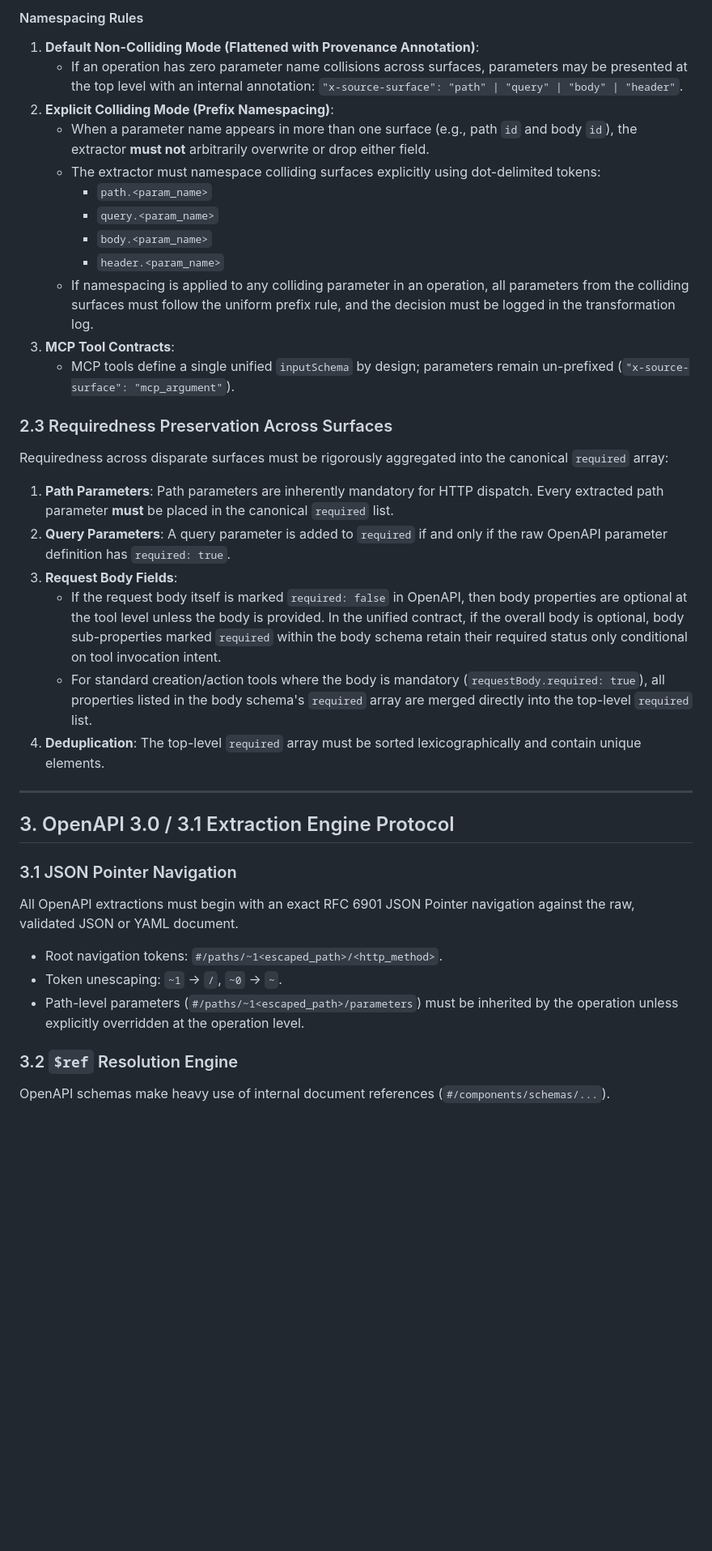
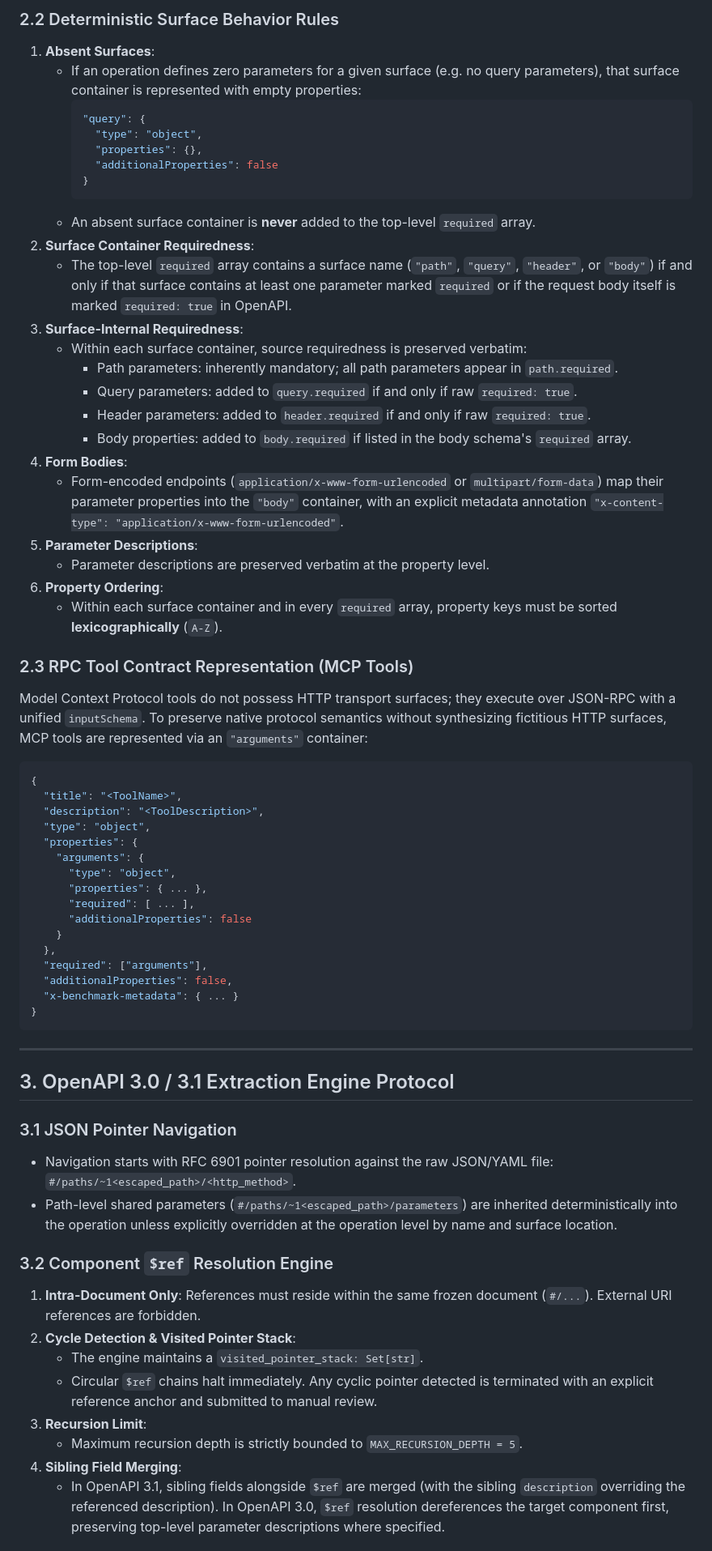
Before and after one commit to rishindra-mateti-tech/contract-fragility-schema-complexity-benchmark, a Markdown page: STAGE_B_EXTRACTION_SPEC.md, the part around one of its changes. Shown at 81% size. Rendered like a GitHub page; blank space fills up the shorter version.

````diff
--- a/STAGE_B_EXTRACTION_SPEC.md
+++ b/STAGE_B_EXTRACTION_SPEC.md
@@ -63,37 +90,67 @@ A major failure mode in tool extraction is parameter collision across input surf
 
-#### Namespacing Rules
-1. **Default Non-Colliding Mode (Flattened with Provenance Annotation)**:
-   - If an operation has zero parameter name collisions across surfaces, parameters may be presented at the top level with an internal annotation: `"x-source-surface": "path" | "query" | "body" | "header"`.
-2. **Explicit Colliding Mode (Prefix Namespacing)**:
-   - When a parameter name appears in more than one surface (e.g., path `id` and body `id`), the extractor **must not** arbitrarily overwrite or drop either field.
-   - The extractor must namespace colliding surfaces explicitly using dot-delimited tokens:
-     - `path.<param_name>`
-     - `query.<param_name>`
-     - `body.<param_name>`
-     - `header.<param_name>`
-   - If namespacing is applied to any colliding parameter in an operation, all parameters from the colliding surfaces must follow the uniform prefix rule, and the decision must be logged in the transformation log.
-3. **MCP Tool Contracts**:
-   - MCP tools define a single unified `inputSchema` by design; parameters remain un-prefixed (`"x-source-surface": "mcp_argument"`).
+### 2.2 Deterministic Surface Behavior Rules
+1. **Absent Surfaces**:
+   - If an operation defines zero parameters for a given surface (e.g. no query parameters), that surface container is represented with empty properties:
+     ```json
+     "query": {
+       "type": "object",
+       "properties": {},
+       "additionalProperties": false
+     }
+     ```
+   - An absent surface container is **never** added to the top-level `required` array.
+2. **Surface Container Requiredness**:
+   - The top-level `required` array contains a surface name (`"path"`, `"query"`, `"header"`, or `"body"`) if and only if that surface contains at least one parameter marked `required` or if the request body itself is marked `required: true` in OpenAPI.
+3. **Surface-Internal Requiredness**:
+   - Within each surface container, source requiredness is preserved verbatim:
+     - Path parameters: inherently mandatory; all path parameters appear in `path.required`.
+     - Query parameters: added to `query.required` if and only if raw `required: true`.
+     - Header parameters: added to `header.required` if and only if raw `required: true`.
+     - Body properties: added to `body.required` if listed in the body schema's `required` array.
+4. **Form Bodies**:
+   - Form-encoded endpoints (`application/x-www-form-urlencoded` or `multipart/form-data`) map their parameter properties into the `"body"` container, with an explicit metadata annotation `"x-content-type": "application/x-www-form-urlencoded"`.
+5. **Parameter Descriptions**:
+   - Parameter descriptions are preserved verbatim at the property level.
+6. **Property Ordering**:
+   - Within each surface container and in every `required` array, property keys must be sorted **lexicographically** (`A-Z`).
 
-### 2.3 Requiredness Preservation Across Surfaces
-Requiredness across disparate surfaces must be rigorously aggregated into the canonical `required` array:
-1. **Path Parameters**: Path parameters are inherently mandatory for HTTP dispatch. Every extracted path parameter **must** be placed in the canonical `required` list.
-2. **Query Parameters**: A query parameter is added to `required` if and only if the raw OpenAPI parameter definition has `required: true`.
-3. **Request Body Fields**:
-   - If the request body itself is marked `required: false` in OpenAPI, then body properties are optional at the tool level unless the body is provided. In the unified contract, if the overall body is optional, body sub-properties marked `required` within the body schema retain their required status only conditional on tool invocation intent.
-   - For standard creation/action tools where the body is mandatory (`requestBody.required: true`), all properties listed in the body schema's `required` array are merged directly into the top-level `required` list.
-4. **Deduplication**: The top-level `required` array must be sorted lexicographically and contain unique elements.
+### 2.3 RPC Tool Contract Representation (MCP Tools)
+Model Context Protocol tools do not possess HTTP transport surfaces; they execute over JSON-RPC with a unified `inputSchema`.
+To preserve native protocol semantics without synthesizing fictitious HTTP surfaces, MCP tools are represented via an `"arguments"` container:
+```json
+{
+  "title": "<ToolName>",
+  "description": "<ToolDescription>",
+  "type": "object",
+  "properties": {
+    "arguments": {
+      "type": "object",
+      "properties": { ... },
+      "required": [ ... ],
+      "additionalProperties": false
+    }
+  },
+  "required": ["arguments"],
+  "additionalProperties": false,
+  "x-benchmark-metadata": { ... }
+}
+```
 
 ---
 
 ## 3. OpenAPI 3.0 / 3.1 Extraction Engine Protocol
 
 ### 3.1 JSON Pointer Navigation
-All OpenAPI extractions must begin with an exact RFC 6901 JSON Pointer navigation against the raw, validated JSON or YAML document.
-- Root navigation tokens: `#/paths/~1<escaped_path>/<http_method>`.
-- Token unescaping: `~1` -> `/`, `~0` -> `~`.
-- Path-level parameters (`#/paths/~1<escaped_path>/parameters`) must be inherited by the operation unless explicitly overridden at the operation level.
+- Navigation starts with RFC 6901 pointer resolution against the raw JSON/YAML file: `#/paths/~1<escaped_path>/<http_method>`.
+- Path-level shared parameters (`#/paths/~1<escaped_path>/parameters`) are inherited deterministically into the operation unless explicitly overridden at the operation level by name and surface location.
 
-### 3.2 `$ref` Resolution Engine
-OpenAPI schemas make heavy use of internal document references (`#/components/schemas/...`).
+### 3.2 Component `$ref` Resolution Engine
+1. **Intra-Document Only**: References must reside within the same frozen document (`#/...`). External URI references are forbidden.
+2. **Cycle Detection & Visited Pointer Stack**:
+   - The engine maintains a `visited_pointer_stack: Set[str]`.
+   - Circular `$ref` chains halt immediately. Any cyclic pointer detected is terminated with an explicit reference anchor and submitted to manual review.
+3. **Recursion Limit**:
+   - Maximum recursion depth is strictly bounded to `MAX_RECURSION_DEPTH = 5`.
+4. **Sibling Field Merging**:
+   - In OpenAPI 3.1, sibling fields alongside `$ref` are merged (with the sibling `description` overriding the referenced description). In OpenAPI 3.0, `$ref` resolution dereferences the target component first, preserving top-level parameter descriptions where specified.
 
````
Also changed, not shown: other parts of STAGE_B_EXTRACTION_SPEC.md (+185 -184 lines).
